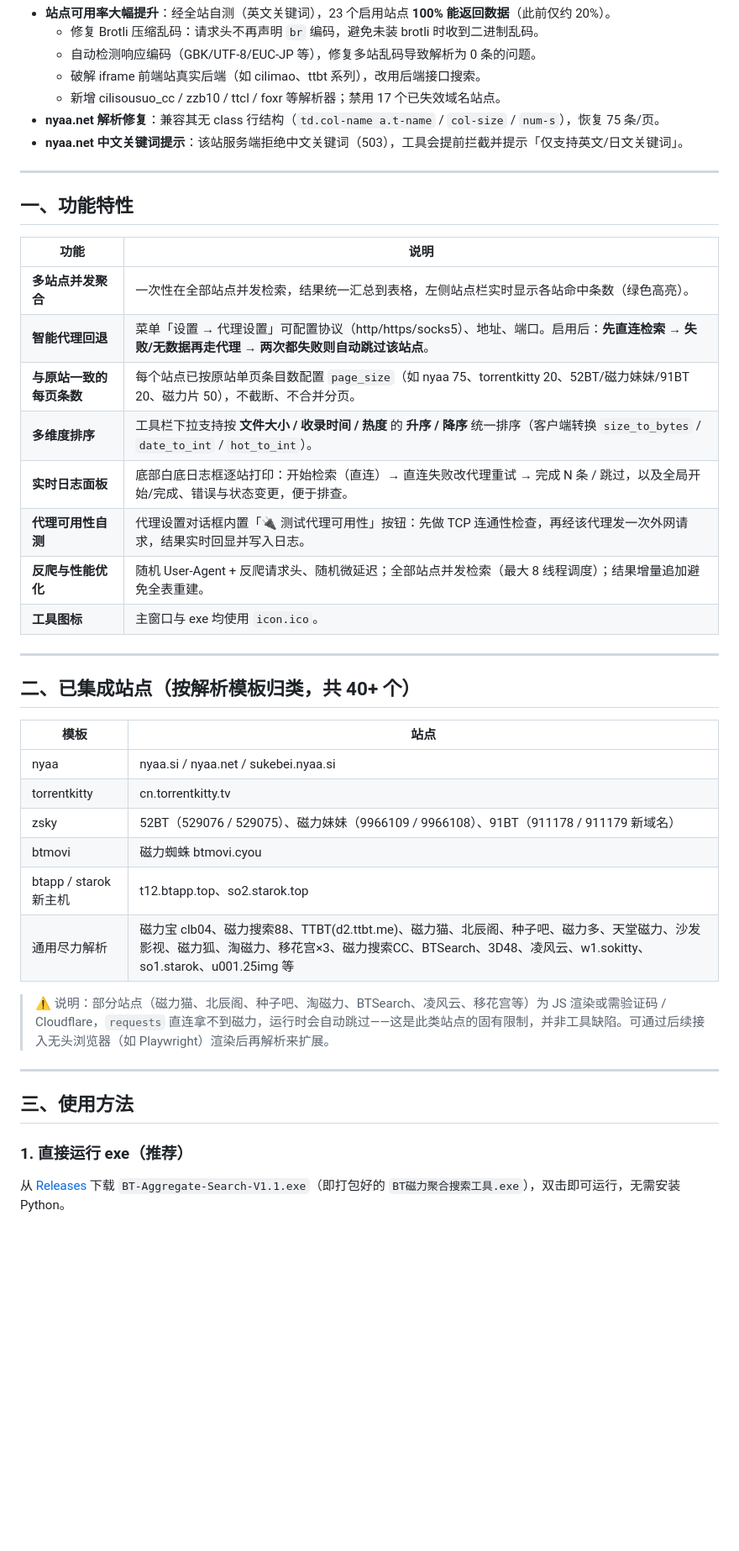
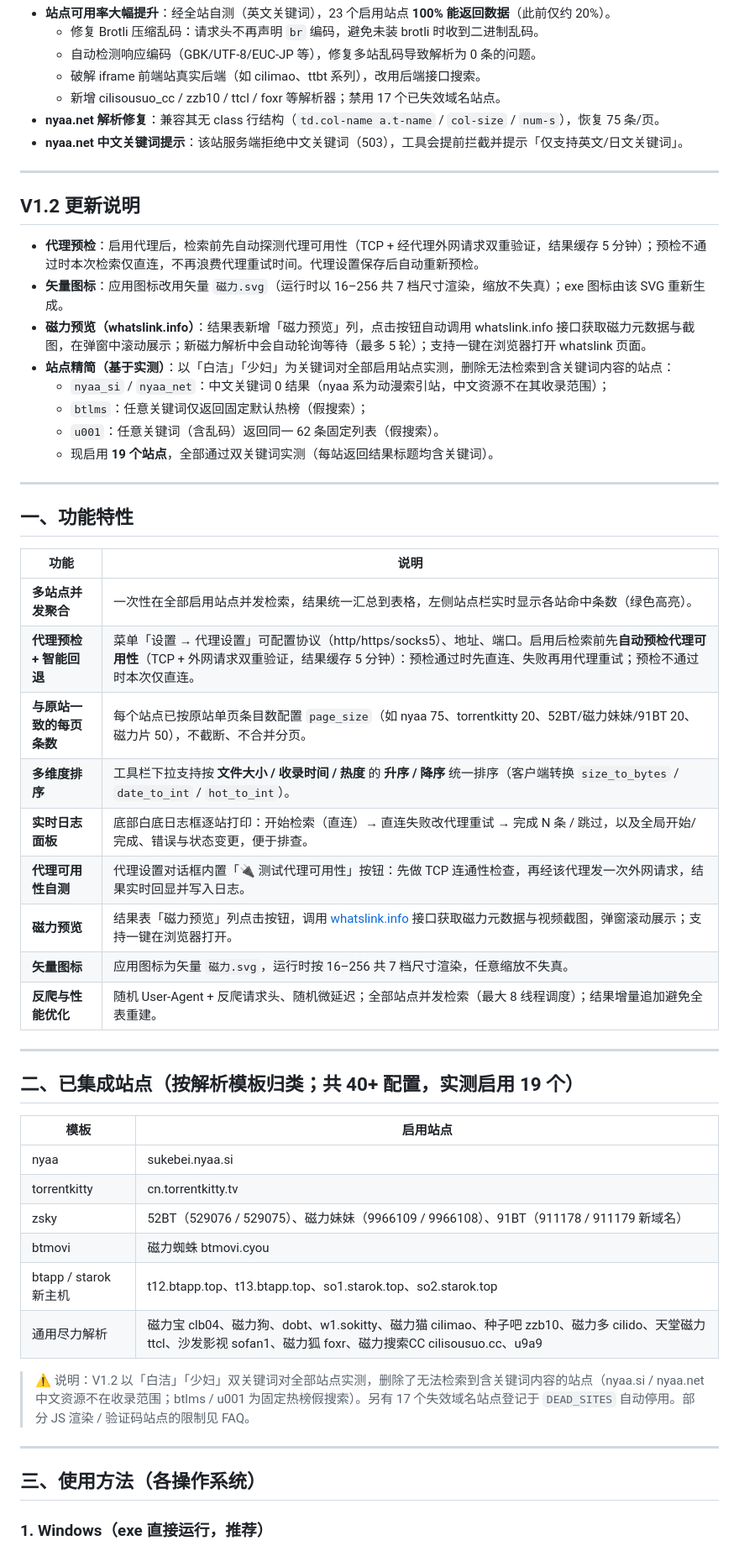
Before and after one commit to huyin324/BT-Aggregate-Search, a Markdown page: README.md, the part around one of its changes. Shown at 84% size. GitHub-like rendering; blank space fills up the shorter version.

```diff
--- a/README.md
+++ b/README.md
@@ -16,38 +26,51 @@
 
 ---
 
+## V1.2 更新说明
+
+- **代理预检**：启用代理后，检索前先自动探测代理可用性（TCP + 经代理外网请求双重验证，结果缓存 5 分钟）；预检不通过时本次检索仅直连，不再浪费代理重试时间。代理设置保存后自动重新预检。
+- **矢量图标**：应用图标改用矢量 `磁力.svg`（运行时以 16–256 共 7 档尺寸渲染，缩放不失真）；exe 图标由该 SVG 重新生成。
+- **磁力预览（whatslink.info）**：结果表新增「磁力预览」列，点击按钮自动调用 whatslink.info 接口获取磁力元数据与截图，在弹窗中滚动展示；新磁力解析中会自动轮询等待（最多 5 轮）；支持一键在浏览器打开 whatslink 页面。
+- **站点精简（基于实测）**：以「白洁」「少妇」为关键词对全部启用站点实测，删除无法检索到含关键词内容的站点：
+  - `nyaa_si` / `nyaa_net`：中文关键词 0 结果（nyaa 系为动漫索引站，中文资源不在其收录范围）；
+  - `btlms`：任意关键词仅返回固定默认热榜（假搜索）；
+  - `u001`：任意关键词（含乱码）返回同一 62 条固定列表（假搜索）。
+  - 现启用 **19 个站点**，全部通过双关键词实测（每站返回结果标题均含关键词）。
+
+---
+
 ## 一、功能特性
 
 | 功能 | 说明 |
 | --- | --- |
-| **多站点并发聚合** | 一次性在全部站点并发检索，结果统一汇总到表格，左侧站点栏实时显示各站命中条数（绿色高亮）。 |
-| **智能代理回退** | 菜单「设置 → 代理设置」可配置协议（http/https/socks5）、地址、端口。启用后：**先直连检索 → 失败/无数据再走代理 → 两次都失败则自动跳过该站点**。 |
+| **多站点并发聚合** | 一次性在全部启用站点并发检索，结果统一汇总到表格，左侧站点栏实时显示各站命中条数（绿色高亮）。 |
+| **代理预检 + 智能回退** | 菜单「设置 → 代理设置」可配置协议（http/https/socks5）、地址、端口。启用后检索前先**自动预检代理可用性**（TCP + 外网请求双重验证，结果缓存 5 分钟）：预检通过时先直连、失败再用代理重试；预检不通过时本次仅直连。 |
 | **与原站一致的每页条数** | 每个站点已按原站单页条目数配置 `page_size`（如 nyaa 75、torrentkitty 20、52BT/磁力妹妹/91BT 20、磁力片 50），不截断、不合并分页。 |
 | **多维度排序** | 工具栏下拉支持按 **文件大小 / 收录时间 / 热度** 的 **升序 / 降序** 统一排序（客户端转换 `size_to_bytes` / `date_to_int` / `hot_to_int`）。 |
 | **实时日志面板** | 底部白底日志框逐站打印：开始检索（直连）→ 直连失败改代理重试 → 完成 N 条 / 跳过，以及全局开始/完成、错误与状态变更，便于排查。 |
 | **代理可用性自测** | 代理设置对话框内置「🔌 测试代理可用性」按钮：先做 TCP 连通性检查，再经该代理发一次外网请求，结果实时回显并写入日志。 |
+| **磁力预览** | 结果表「磁力预览」列点击按钮，调用 [whatslink.info](https://whatslink.info/) 接口获取磁力元数据与视频截图，弹窗滚动展示；支持一键在浏览器打开。 |
+| **矢量图标** | 应用图标为矢量 `磁力.svg`，运行时按 16–256 共 7 档尺寸渲染，任意缩放不失真。 |
 | **反爬与性能优化** | 随机 User-Agent + 反爬请求头、随机微延迟；全部站点并发检索（最大 8 线程调度）；结果增量追加避免全表重建。 |
-| **工具图标** | 主窗口与 exe 均使用 `icon.ico`。 |
 
 ---
 
-## 二、已集成站点（按解析模板归类，共 40+ 个）
+## 二、已集成站点（按解析模板归类；共 40+ 配置，实测启用 19 个）
 
-| 模板 | 站点 |
+| 模板 | 启用站点 |
 | --- | --- |
-| nyaa | nyaa.si / nyaa.net / sukebei.nyaa.si |
+| nyaa | sukebei.nyaa.si |
 | torrentkitty | cn.torrentkitty.tv |
 | zsky | 52BT（529076 / 529075）、磁力妹妹（9966109 / 9966108）、91BT（911178 / 911179 新域名） |
 | btmovi | 磁力蜘蛛 btmovi.cyou |
-| btapp / starok 新主机 | t12.btapp.top、so2.starok.top |
-| 通用尽力解析 | 磁力宝 clb04、磁力搜索88、TTBT(d2.ttbt.me)、磁力猫、北辰阁、种子吧、磁力多、天堂磁力、沙发影视、磁力狐、淘磁力、移花宫×3、磁力搜索CC、BTSearch、3D48、凌风云、w1.sokitty、so1.starok、u001.25img 等 |
+| btapp / starok 新主机 | t12.btapp.top、t13.btapp.top、so1.starok.top、so2.starok.top |
+| 通用尽力解析 | 磁力宝 clb04、磁力狗、dobt、w1.sokitty、磁力猫 cilimao、种子吧 zzb10、磁力多 cilido、天堂磁力 ttcl、沙发影视 sofan1、磁力狐 foxr、磁力搜索CC cilisousuo.cc、u9a9 |
 
-> ⚠️ 说明：部分站点（磁力猫、北辰阁、种子吧、淘磁力、BTSearch、凌风云、移花宫等）为 JS 渲染或需验证码 / Cloudflare，`requests` 直连拿不到磁力，运行时会自动跳过——这是此类站点的固有限制，并非工具缺陷。可通过后续接入无头浏览器（如 Playwright）渲染后再解析来扩展。
+> ⚠️ 说明：V1.2 以「白洁」「少妇」双关键词对全部站点实测，删除了无法检索到含关键词内容的站点（nyaa.si / nyaa.net 中文资源不在收录范围；btlms / u001 为固定热榜假搜索）。另有 17 个失效域名站点登记于 `DEAD_SITES` 自动停用。部分 JS 渲染 / 验证码站点的限制见 FAQ。
 
 ---
 
-## 三、使用方法
+## 三、使用方法（各操作系统）
 
-### 1. 直接运行 exe（推荐）
-从 [Releases](https://github.com/huyin324/BT-Aggregate-Search/releases) 下载 `BT-Aggregate-Search-V1.1.exe`（即打包好的 `BT磁力聚合搜索工具.exe`），双击即可运行，无需安装 Python。
+### 1. Windows（exe 直接运行，推荐）
 
```
Also changed, not shown: other parts of README.md (+68 -13 lines), 截图1.png (added), 截图2.png (added), 8 other files.
